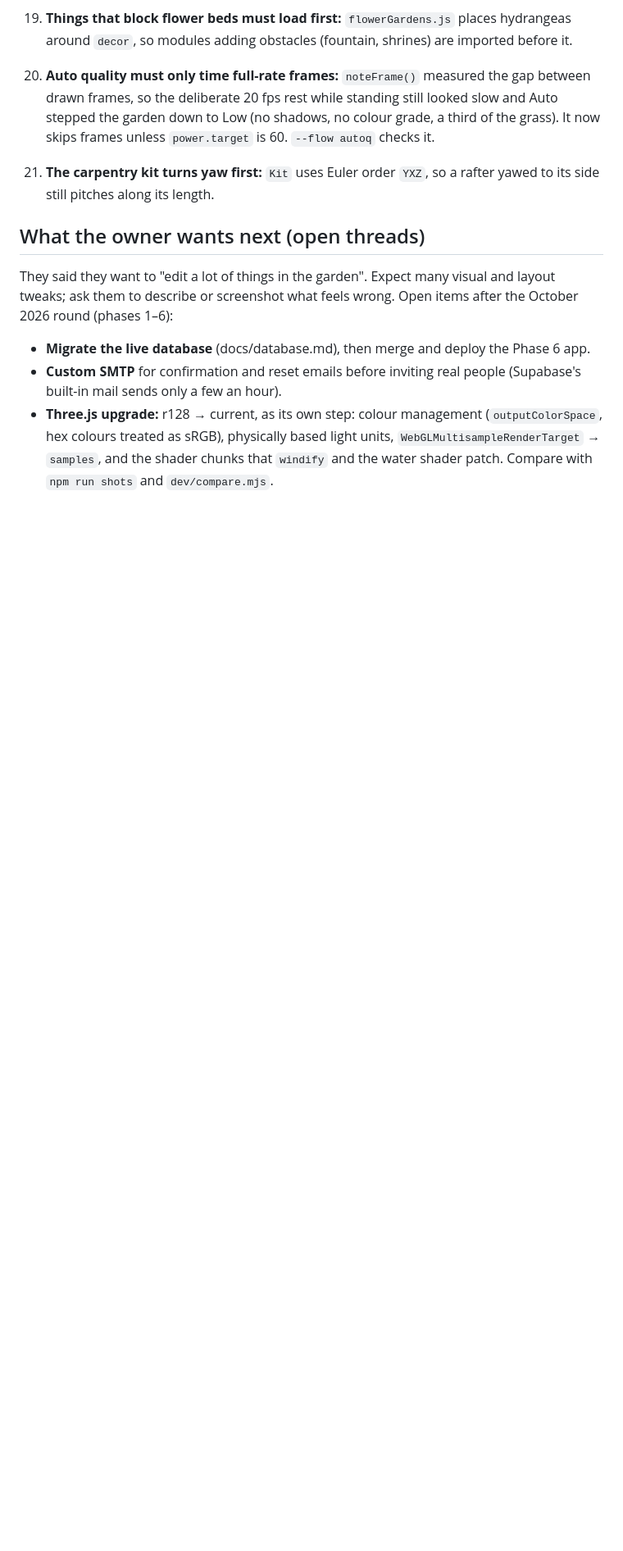
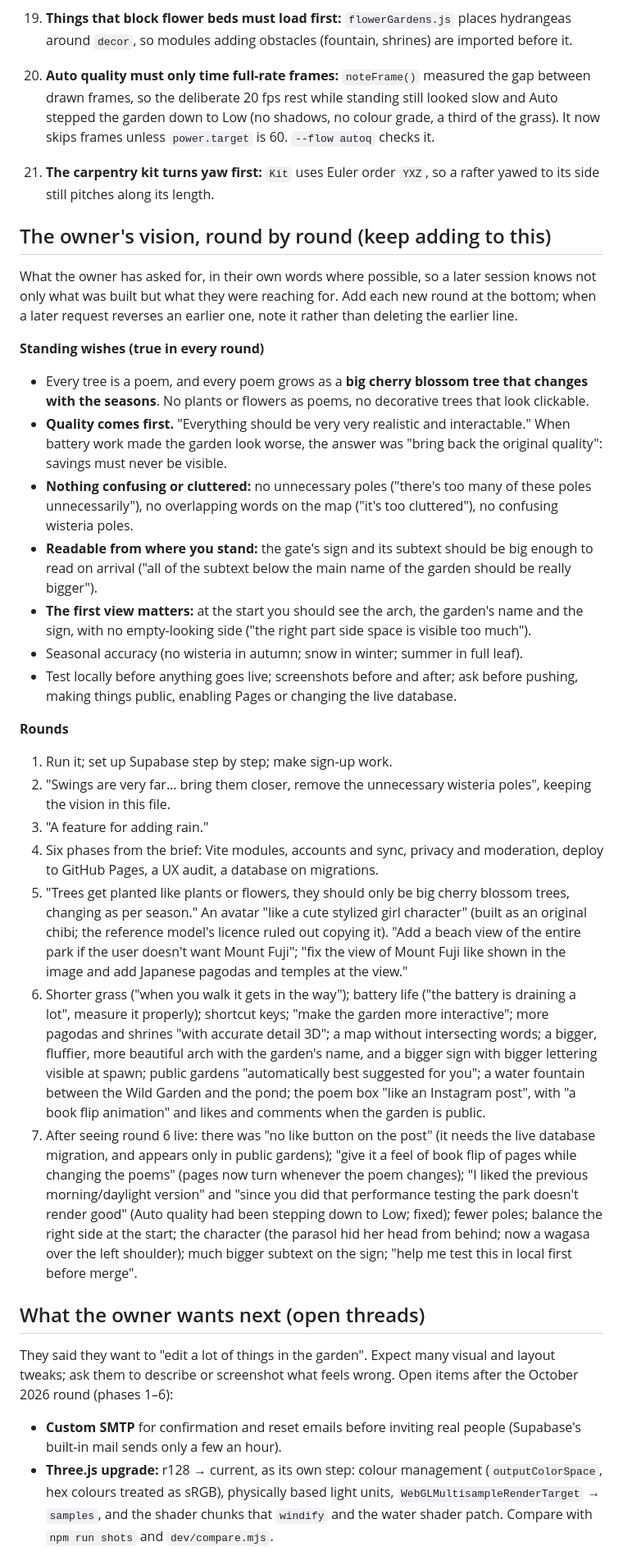
Before and after one commit to pranalishinde28/garden-of-poems, a Markdown page: CLAUDE.md, the part around one of its changes. Shown at 82% size. Drawn GitHub-style; blank space fills up the shorter version.

Commit message:
CLAUDE.md: the owner's vision, round by round
Co-Authored-By: Claude Opus 5.5 <noreply@anthropic.com>

```diff
--- a/CLAUDE.md
+++ b/CLAUDE.md
@@ -188,10 +188,31 @@ The modules are the old script's sections, and `src/main.js` imports them in the
 21. **Auto quality must only time full-rate frames:** `noteFrame()` measured the gap between drawn frames, so the deliberate 20 fps rest while standing still looked slow and Auto stepped the garden down to Low (no shadows, no colour grade, a third of the grass). It now skips frames unless `power.target` is 60. `--flow autoq` checks it.
 20. **The carpentry kit turns yaw first:** `Kit` uses Euler order `YXZ`, so a rafter yawed to its side still pitches along its length.
 
+## The owner's vision, round by round (keep adding to this)
+
+What the owner has asked for, in their own words where possible, so a later session knows not only what was built but what they were reaching for. Add each new round at the bottom; when a later request reverses an earlier one, note it rather than deleting the earlier line.
+
+**Standing wishes (true in every round)**
+- Every tree is a poem, and every poem grows as a **big cherry blossom tree that changes with the seasons**. No plants or flowers as poems, no decorative trees that look clickable.
+- **Quality comes first.** "Everything should be very very realistic and interactable." When battery work made the garden look worse, the answer was "bring back the original quality": savings must never be visible.
+- **Nothing confusing or cluttered:** no unnecessary poles ("there's too many of these poles unnecessarily"), no overlapping words on the map ("it's too cluttered"), no confusing wisteria poles.
+- **Readable from where you stand:** the gate's sign and its subtext should be big enough to read on arrival ("all of the subtext below the main name of the garden should be really bigger").
+- **The first view matters:** at the start you should see the arch, the garden's name and the sign, with no empty-looking side ("the right part side space is visible too much").
+- Seasonal accuracy (no wisteria in autumn; snow in winter; summer in full leaf).
+- Test locally before anything goes live; screenshots before and after; ask before pushing, making things public, enabling Pages or changing the live database.
+
+**Rounds**
+1. Run it; set up Supabase step by step; make sign-up work.
+2. "Swings are very far… bring them closer, remove the unnecessary wisteria poles", keeping the vision in this file.
+3. "A feature for adding rain."
+4. Six phases from the brief: Vite modules, accounts and sync, privacy and moderation, deploy to GitHub Pages, a UX audit, a database on migrations.
+5. "Trees get planted like plants or flowers, they should only be big cherry blossom trees, changing as per season." An avatar "like a cute stylized girl character" (built as an original chibi; the reference model's licence ruled out copying it). "Add a beach view of the entire park if the user doesn't want Mount Fuji"; "fix the view of Mount Fuji like shown in the image and add Japanese pagodas and temples at the view."
+6. Shorter grass ("when you walk it gets in the way"); battery life ("the battery is draining a lot", measure it properly); shortcut keys; "make the garden more interactive"; more pagodas and shrines "with accurate detail 3D"; a map without intersecting words; a bigger, fluffier, more beautiful arch with the garden's name, and a bigger sign with bigger lettering visible at spawn; public gardens "automatically best suggested for you"; a water fountain between the Wild Garden and the pond; the poem box "like an Instagram post", with "a book flip animation" and likes and comments when the garden is public.
+7. After seeing round 6 live: there was "no like button on the post" (it needs the live database migration, and appears only in public gardens); "give it a feel of book flip of pages while changing the poems" (pages now turn whenever the poem changes); "I liked the previous morning/daylight version" and "since you did that performance testing the park doesn't render good" (Auto quality had been stepping down to Low; fixed); fewer poles; balance the right side at the start; the character (the parasol hid her head from behind; now a wagasa over the left shoulder); much bigger subtext on the sign; "help me test this in local first before merge".
+
 ## What the owner wants next (open threads)
 
 They said they want to "edit a lot of things in the garden". Expect many visual and layout tweaks; ask them to describe or screenshot what feels wrong. Open items after the October 2026 round (phases 1–6):
 
-- **Migrate the live database** (docs/database.md), then merge and deploy the Phase 6 app.
 - **Custom SMTP** for confirmation and reset emails before inviting real people (Supabase's built-in mail sends only a few an hour).
 - **Three.js upgrade:** r128 → current, as its own step: colour management (`outputColorSpace`, hex colours treated as sRGB), physically based light units, `WebGLMultisampleRenderTarget` → `samples`, and the shader chunks that `windify` and the water shader patch. Compare with `npm run shots` and `dev/compare.mjs`.
```
Also changed, not shown: other parts of CLAUDE.md (+2 -1 lines).
